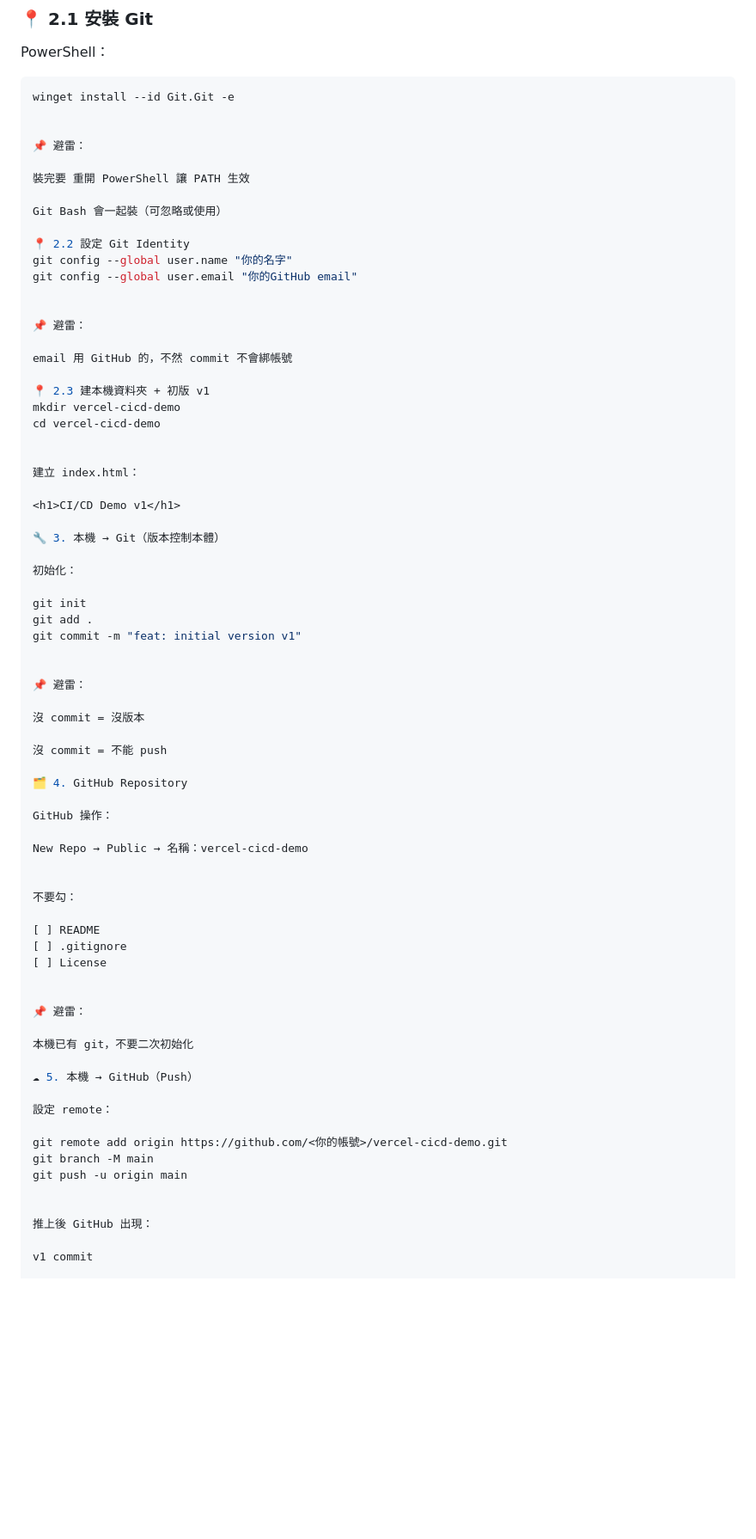
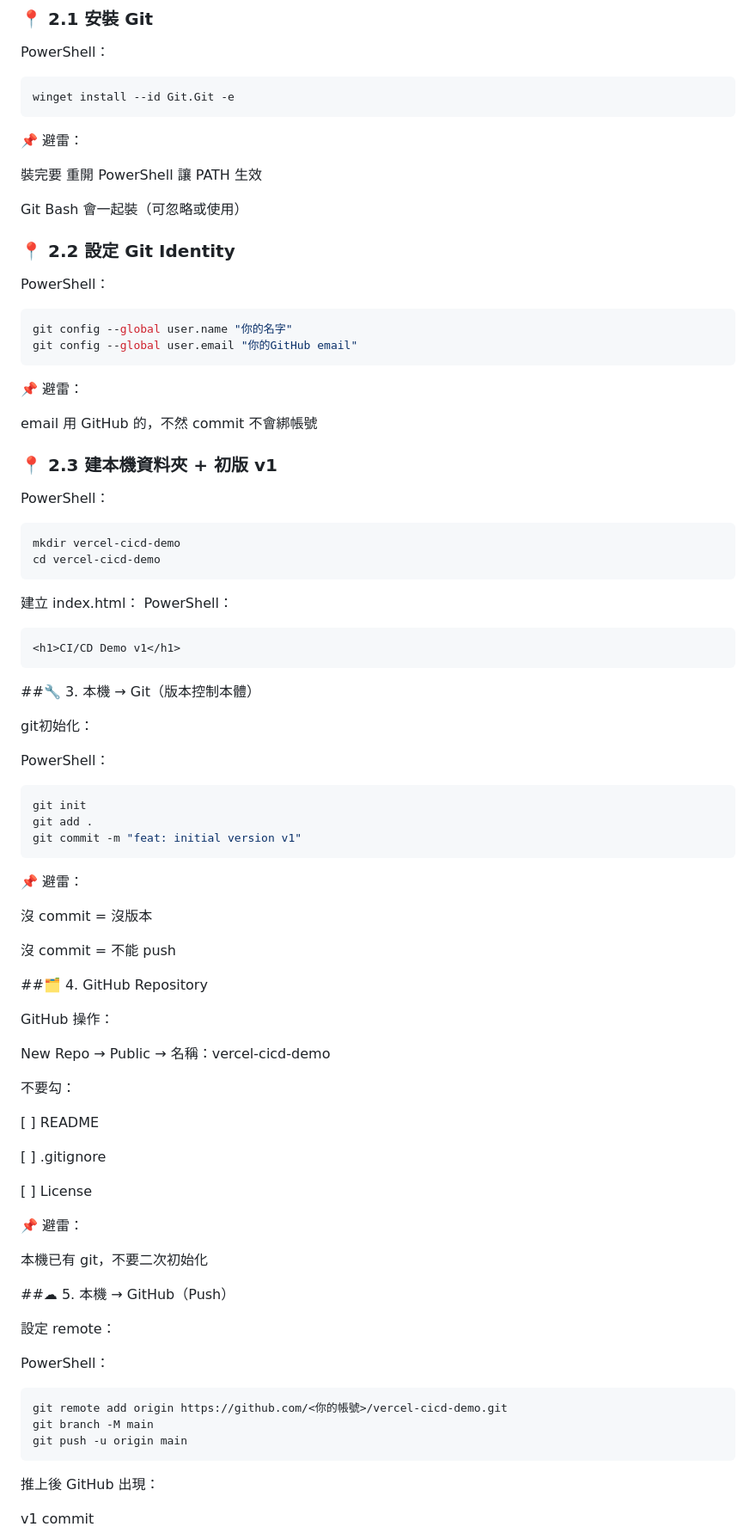
Before and after one commit to hc023307c/vercel-cicd-demo, a Markdown page: README.md, the part around one of its changes. Shown at 86% size. Drawn GitHub-style; blank space fills up the shorter version.

````diff
--- a/README.md
+++ b/README.md
@@ -34,6 +34,7 @@ PowerShell：
 
 ```ps1
 winget install --id Git.Git -e
+```
 
 
 📌 避雷：
@@ -42,32 +43,47 @@ winget install --id Git.Git -e
 
 Git Bash 會一起裝（可忽略或使用）
 
-📍 2.2 設定 Git Identity
+
+
+### 📍 2.2 設定 Git Identity
+PowerShell：
+```ps1
 git config --global user.name "你的名字"
 git config --global user.email "你的GitHub email"
-
+```
 
 📌 避雷：
 
 email 用 GitHub 的，不然 commit 不會綁帳號
 
-📍 2.3 建本機資料夾 + 初版 v1
+
+
+### 📍 2.3 建本機資料夾 + 初版 v1
+PowerShell：
+```ps1
 mkdir vercel-cicd-demo
 cd vercel-cicd-demo
+```
 
 
 建立 index.html：
+PowerShell：
+```html
+<h1>CI/CD Demo v1</h1>
+```
 
-<h1>CI/CD Demo v1</h1>
 
-🔧 3. 本機 → Git（版本控制本體）
 
-初始化：
+##🔧 3. 本機 → Git（版本控制本體）
 
+git初始化：
+
+PowerShell：
+```ps1
 git init
 git add .
 git commit -m "feat: initial version v1"
-
+```
 
 📌 避雷：
 
@@ -75,7 +91,8 @@ git commit -m "feat: initial version v1"
 
 沒 commit = 不能 push
 
-🗂 4. GitHub Repository
+
+##🗂 4. GitHub Repository
 
 GitHub 操作：
 
@@ -85,7 +102,9 @@ New Repo → Public → 名稱：vercel-cicd-demo
 不要勾：
 
 [ ] README
+
 [ ] .gitignore
+
 [ ] License
 
 
@@ -93,14 +112,18 @@ New Repo → Public → 名稱：vercel-cicd-demo
 
 本機已有 git，不要二次初始化
 
-☁ 5. 本機 → GitHub（Push）
+
+
+##☁ 5. 本機 → GitHub（Push）
 
 設定 remote：
 
+PowerShell：
+```ps1
 git remote add origin https://github.com/<你的帳號>/vercel-cicd-demo.git
 git branch -M main
 git push -u origin main
-
+```
 
 推上後 GitHub 出現：
 
````
Also changed, not shown: other parts of README.md (+14 -8 lines).
